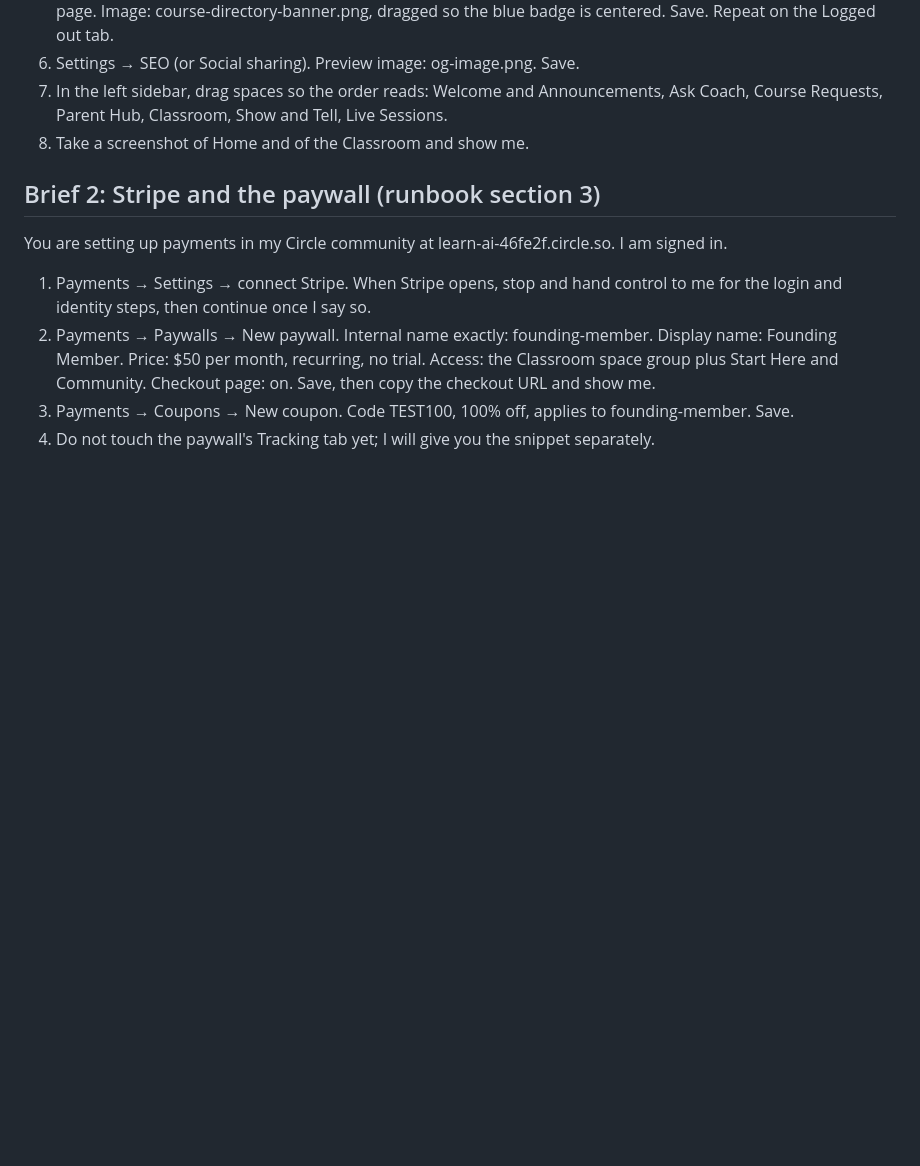
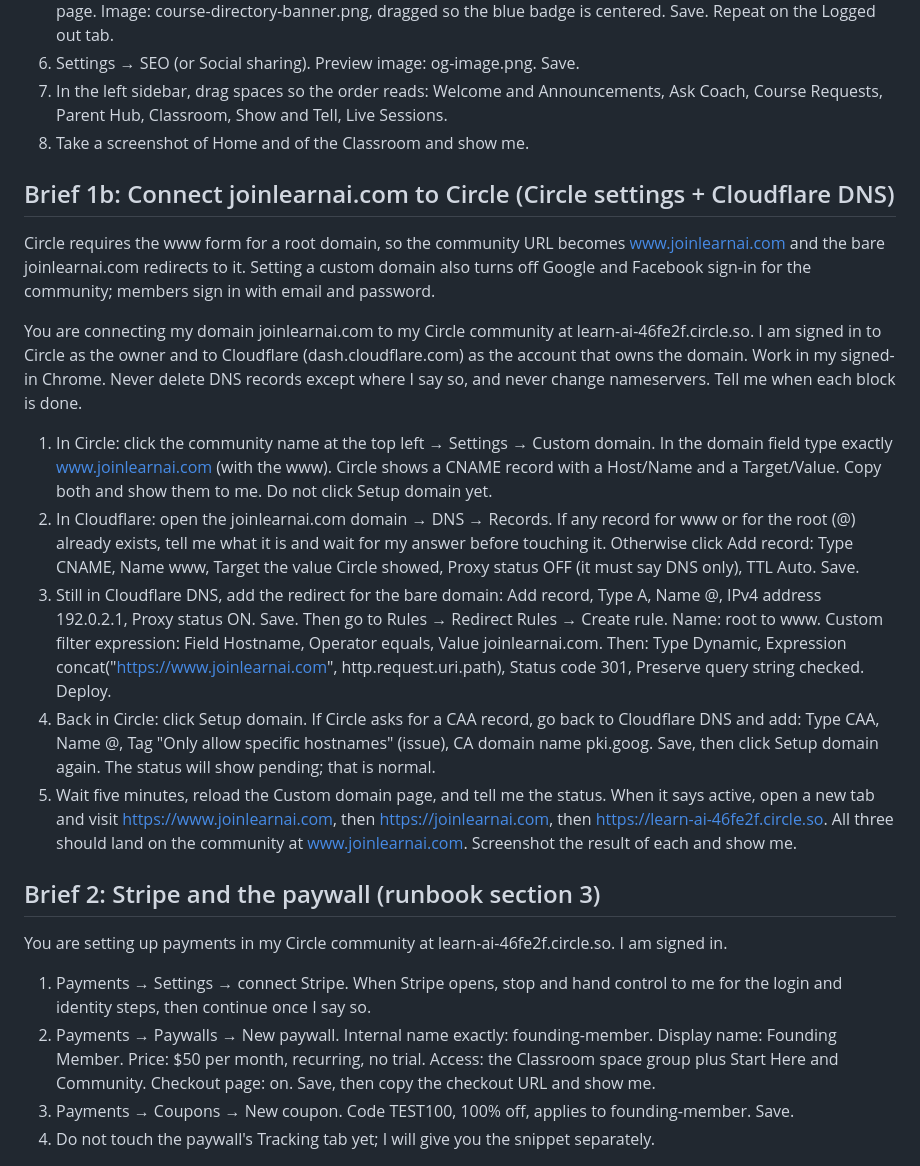
Before and after one commit to maddogmcquillan/ai-skool, a Markdown page: docs/COWORK-BRIEFS.md, the part around the change. GitHub-like rendering; blank space fills up the shorter version.

Commit message:
Add the domain brief for joinlearnai.com
The owner bought joinlearnai.com at Cloudflare. Circle needs the www
form for a root domain plus a redirect from the bare name, so the brief
walks through the Circle CNAME, the Cloudflare records and the redirect
rule in the order Circle's help center describes.

Co-Authored-By: Claude Fable 5.1 <noreply@anthropic.com>
Claude-Session: https://claude.ai/code/session_0175zQefr8gbNhXGeym41jJw

```diff
--- a/docs/COWORK-BRIEFS.md
+++ b/docs/COWORK-BRIEFS.md
@@ -72,6 +72,38 @@ tell me the exact file name to pick from ~/Downloads/learn-ai-manual-uploads or
    Course Requests, Parent Hub, Classroom, Show and Tell, Live Sessions.
 8. Take a screenshot of Home and of the Classroom and show me.
 
+## Brief 1b: Connect joinlearnai.com to Circle (Circle settings + Cloudflare DNS)
+
+Circle requires the www form for a root domain, so the community URL becomes
+www.joinlearnai.com and the bare joinlearnai.com redirects to it. Setting a custom domain also
+turns off Google and Facebook sign-in for the community; members sign in with email and password.
+
+You are connecting my domain joinlearnai.com to my Circle community at learn-ai-46fe2f.circle.so.
+I am signed in to Circle as the owner and to Cloudflare (dash.cloudflare.com) as the account that
+owns the domain. Work in my signed-in Chrome. Never delete DNS records except where I say so, and
+never change nameservers. Tell me when each block is done.
+
+1. In Circle: click the community name at the top left → Settings → Custom domain. In the domain
+   field type exactly www.joinlearnai.com (with the www). Circle shows a CNAME record with a
+   Host/Name and a Target/Value. Copy both and show them to me. Do not click Setup domain yet.
+2. In Cloudflare: open the joinlearnai.com domain → DNS → Records. If any record for www or for
+   the root (@) already exists, tell me what it is and wait for my answer before touching it.
+   Otherwise click Add record: Type CNAME, Name www, Target the value Circle showed, Proxy status
+   OFF (it must say DNS only), TTL Auto. Save.
+3. Still in Cloudflare DNS, add the redirect for the bare domain: Add record, Type A, Name @,
+   IPv4 address 192.0.2.1, Proxy status ON. Save. Then go to Rules → Redirect Rules → Create
+   rule. Name: root to www. Custom filter expression: Field Hostname, Operator equals, Value
+   joinlearnai.com. Then: Type Dynamic, Expression
+   concat("https://www.joinlearnai.com", http.request.uri.path), Status code 301, Preserve query
+   string checked. Deploy.
+4. Back in Circle: click Setup domain. If Circle asks for a CAA record, go back to Cloudflare DNS
+   and add: Type CAA, Name @, Tag "Only allow specific hostnames" (issue), CA domain name
+   pki.goog. Save, then click Setup domain again. The status will show pending; that is normal.
+5. Wait five minutes, reload the Custom domain page, and tell me the status. When it says active,
+   open a new tab and visit https://www.joinlearnai.com, then https://joinlearnai.com, then
+   https://learn-ai-46fe2f.circle.so. All three should land on the community at
+   www.joinlearnai.com. Screenshot the result of each and show me.
+
 ## Brief 2: Stripe and the paywall (runbook section 3)
 
 You are setting up payments in my Circle community at learn-ai-46fe2f.circle.so. I am signed in.
```
Also changed, not shown: docs/NEEDED-FROM-YOU.md (+1 -1 lines), docs/SETUP-RUNBOOK.md (+1 -1 lines).
